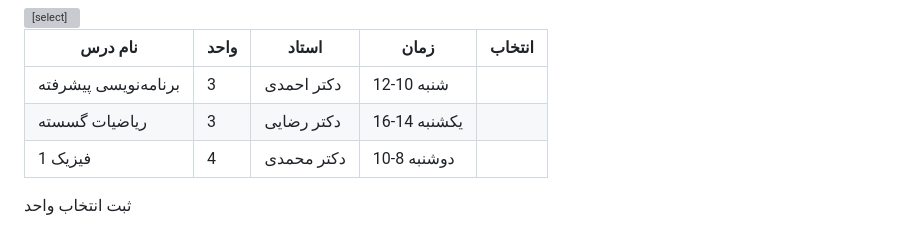
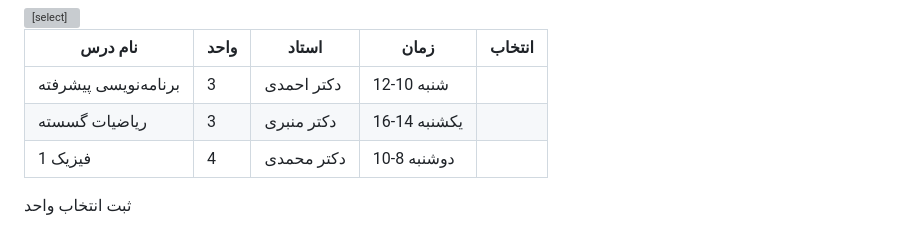
Before and after one commit to ssiikkaa/mohadesi_narm_afzar, a Markdown page: README.md, the part around the change. Drawn GitHub-style; grey boxes are pictures that could not be loaded.

Commit message:
Update README.md
کارو دیبه خسروی

```diff
--- a/README.md
+++ b/README.md
@@ -279,7 +279,7 @@
             <tr>
               <td>ریاضیات گسسته</td>
               <td>3</td>
-              <td>دکتر رضایی</td>
+              <td>دکتر منبری</td>
               <td>یکشنبه 14-16</td>
               <td><input type="checkbox" class="unit-checkbox"></td>
             </tr>
```
